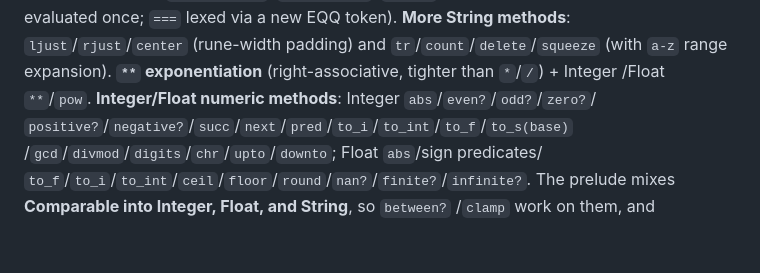
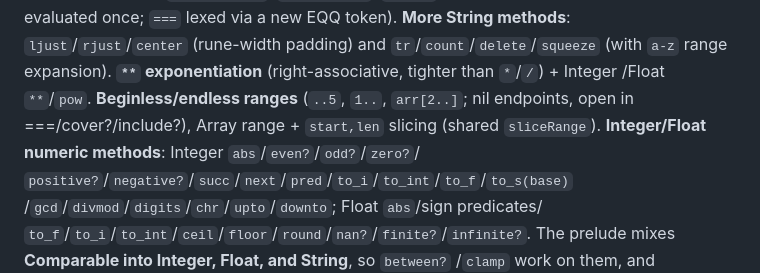
Before and after one commit to go-embedded-ruby/ruby, a Markdown page: docs/plan-rbgo.md, the part around the change. Rendered like a GitHub page; blank space fills up the shorter version.

Commit message:
docs(plan): record beginless/endless ranges + range slicing
Co-Authored-By: Claude Opus 4.8 (1M context) <noreply@anthropic.com>

```diff
--- a/docs/plan-rbgo.md
+++ b/docs/plan-rbgo.md
@@ -409,6 +409,8 @@ once; `===` lexed via a new EQQ token).
 `tr`/`count`/`delete`/`squeeze` (with `a-z` range expansion).
 **`**` exponentiation** (right-associative, tighter than `*`/`/`) + Integer
 /Float `**`/`pow`.
+**Beginless/endless ranges** (`..5`, `1..`, `arr[2..]`; nil endpoints, open in
+===/cover?/include?), Array range + `start,len` slicing (shared `sliceRange`).
 **Integer/Float numeric methods**: Integer `abs`/`even?`/`odd?`/`zero?`/
 `positive?`/`negative?`/`succ`/`next`/`pred`/`to_i`/`to_int`/`to_f`/`to_s(base)`
 /`gcd`/`divmod`/`digits`/`chr`/`upto`/`downto`; Float `abs`/sign predicates/
```
